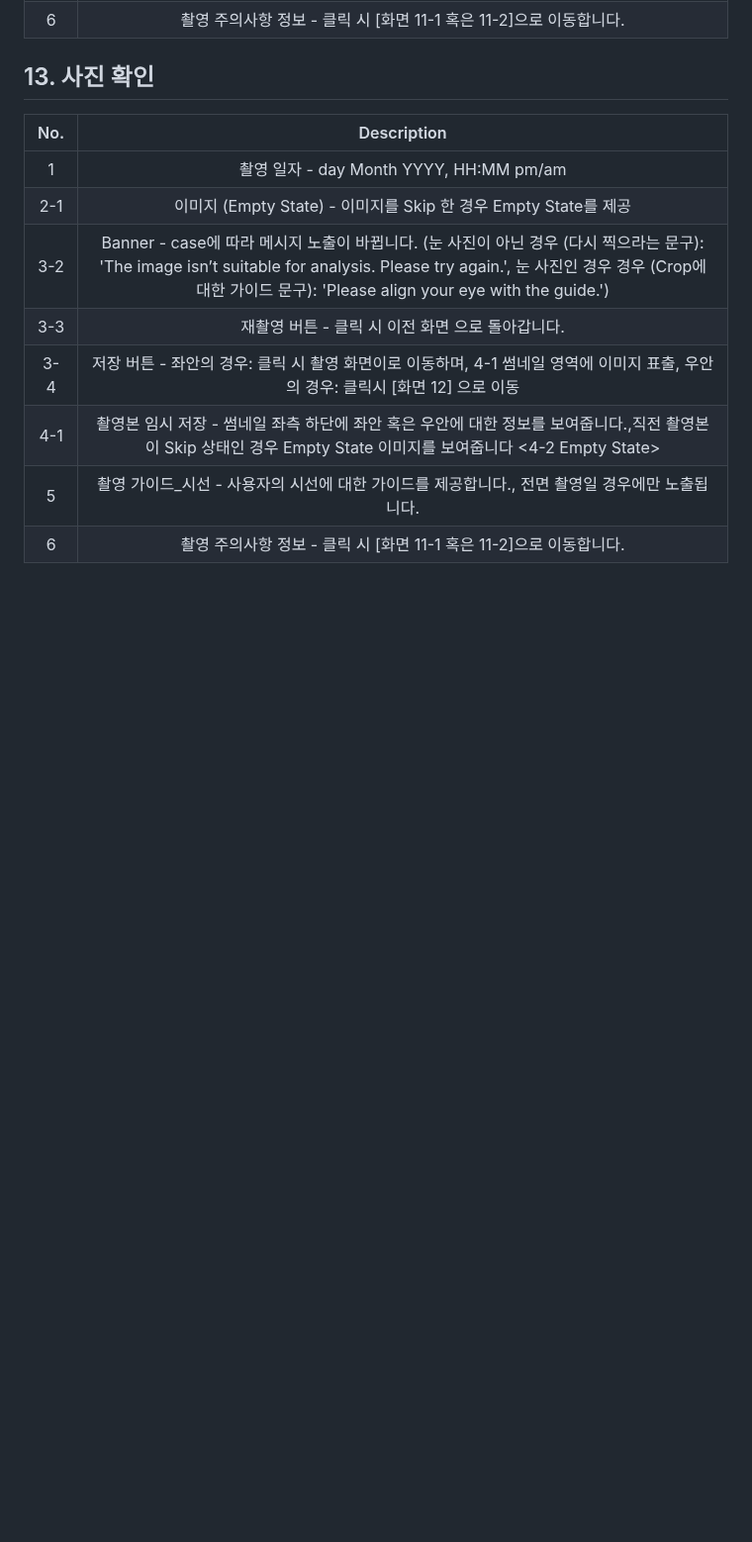
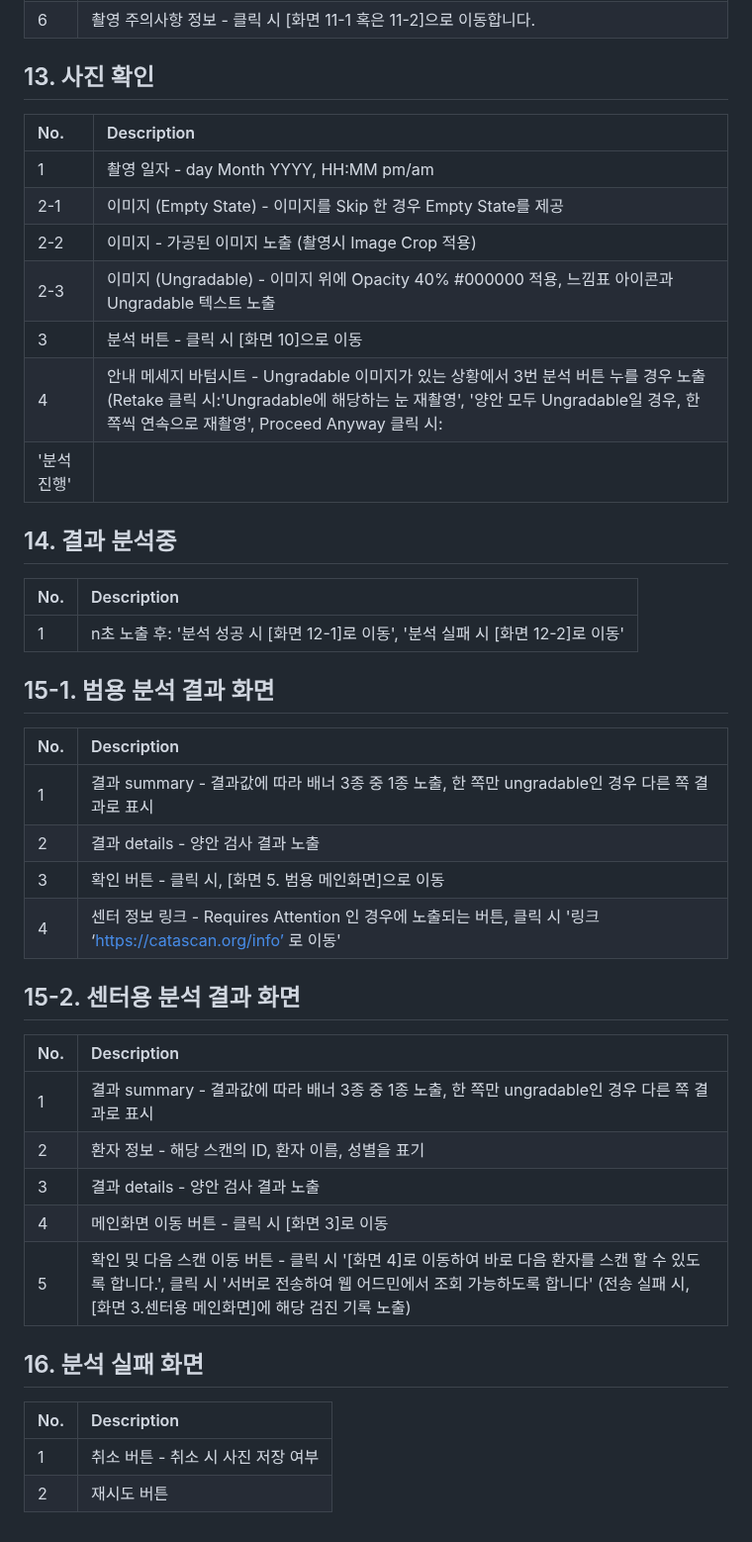
Before and after one commit to A-eye-LAB/CataScan_a-eye-LAB, a Markdown page: docs/app/04_user_guide.md, the part around one of its changes. Shown at 99% size. GitHub-like rendering; blank space fills up the shorter version.

```diff
--- a/docs/app/04_user_guide.md
+++ b/docs/app/04_user_guide.md
@@ -233,12 +318,47 @@ A:
 ## 13. 사진 확인
 
 | No. | Description |
-|:--------------: |:--------------:|
+|:-------------- |:--------------|
 | 1   | 촬영 일자 - day Month YYYY, HH:MM pm/am|
 | 2-1 | 이미지 (Empty State) - 이미지를 Skip 한 경우 Empty State를 제공|
-| 3-2 | Banner - case에 따라 메시지 노출이 바뀝니다. (눈 사진이 아닌 경우 (다시 찍으라는 문구): 'The image isn’t suitable for analysis. Please try again.', 눈 사진인 경우 경우 (Crop에 대한 가이드 문구): 'Please align your eye with the guide.')|
-| 3-3 | 재촬영 버튼 - 클릭 시 이전 화면 으로 돌아갑니다.|
-| 3-4 | 저장 버튼 - 좌안의 경우: 클릭 시 촬영 화면이로 이동하며, 4-1 썸네일 영역에 이미지 표출, 우안의 경우: 클릭시 [화면 12] 으로 이동|
-| 4-1 | 촬영본 임시 저장 - 썸네일 좌측 하단에 좌안 혹은 우안에 대한 정보를 보여줍니다.,직전 촬영본이 Skip 상태인 경우 Empty State 이미지를 보여줍니다 <4-2 Empty State>|
-| 5   | 촬영 가이드_시선 - 사용자의 시선에 대한 가이드를 제공합니다., 전면 촬영일 경우에만 노출됩니다.|
-| 6   | 촬영 주의사항 정보 - 클릭 시 [화면 11-1 혹은 11-2]으로 이동합니다.|
+| 2-2 | 이미지 - 가공된 이미지 노출 (촬영시 Image Crop 적용)|
+| 2-3 | 이미지 (Ungradable) - 이미지 위에 Opacity 40% #000000 적용, 느낌표 아이콘과 Ungradable 텍스트 노출|
+| 3   | 분석 버튼 - 클릭 시 [화면 10]으로 이동|
+| 4   | 안내 메세지 바텀시트 - Ungradable 이미지가 있는 상황에서 3번 분석 버튼 누를 경우 노출 (Retake 클릭 시:'Ungradable에 해당하는 눈 재촬영', '양안 모두 Ungradable일 경우, 한 쪽씩 연속으로 재촬영', Proceed Anyway 클릭 시:
+ '분석 진행'|
+
+
+## 14. 결과 분석중
+
+| No. | Description |
+|:-------------- |:--------------|
+| 1   | n초 노출 후: '분석 성공 시 [화면 12-1]로 이동', '분석 실패 시 [화면 12-2]로 이동'|
+
+
+## 15-1. 범용 분석 결과 화면
+
+| No. | Description |
+|:-------------- |:--------------|
+| 1   | 결과 summary - 결과값에 따라 배너 3종 중 1종 노출, 한 쪽만 ungradable인 경우 다른 쪽 결과로 표시|
+| 2   | 결과 details - 양안 검사 결과 노출|
+| 3   | 확인 버튼 - 클릭 시, [화면 5. 범용 메인화면]으로 이동|
+| 4   | 센터 정보 링크 - Requires Attention 인 경우에 노출되는 버튼, 클릭 시 '링크 ‘https://catascan.org/info’ 로 이동' |
+
+
+## 15-2. 센터용 분석 결과 화면
+
+| No. | Description |
+|:-------------- |:--------------|
+| 1   | 결과 summary - 결과값에 따라 배너 3종 중 1종 노출, 한 쪽만 ungradable인 경우 다른 쪽 결과로 표시|
+| 2   | 환자 정보 - 해당 스캔의 ID, 환자 이름, 성별을 표기|
+| 3   | 결과 details - 양안 검사 결과 노출|
+| 4   | 메인화면 이동 버튼 - 클릭 시 [화면 3]로 이동|
+| 5   | 확인 및 다음 스캔 이동 버튼 - 클릭 시 '[화면 4]로 이동하여 바로 다음 환자를 스캔 할 수 있도록 합니다.', 클릭 시 '서버로 전송하여 웹 어드민에서 조회 가능하도록 합니다' (전송 실패 시, [화면 3.센터용 메인화면]에 해당 검진 기록 노출) |
+
+
+## 16. 분석 실패 화면
+
+| No. | Description |
+|:-------------- |:--------------|
+| 1   | 취소 버튼 - 취소 시 사진 저장 여부|
+| 2   | 재시도 버튼 |
```
Also changed, not shown: other parts of docs/app/04_user_guide.md (+106 -21 lines).
